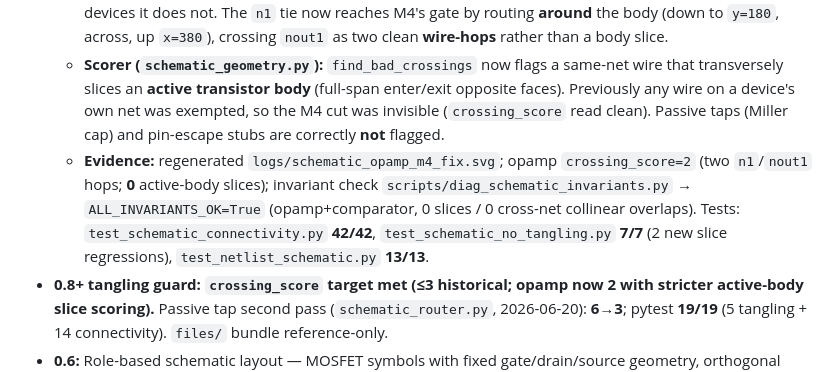
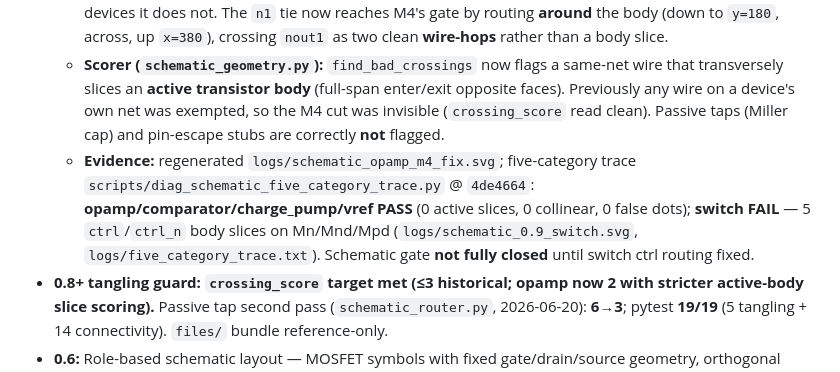
Before and after one commit to Netie-AI/OpenForge, a Markdown page: docs/STATUS.md, the part around the change. GitHub-like rendering.

Commit message:
docs: five-category schematic trace — switch ctrl slices open

```diff
--- a/docs/STATUS.md
+++ b/docs/STATUS.md
@@ -207,7 +207,7 @@ Opamp diag: `python scripts/diag_phase3_opamp_bsim_aol.py`
 - **0.9 device-aware routing (2026-06-21):** Fixed the `n1` mirror-tie slicing straight through **M4's transistor body** to reach its gate (the flagged `y=156` jog across `x[344,370]`). Two-part fix, both in the browser render path:
   - **Router (`schematic_router.py`):** per-net obstacle margins — a net keeps a small (0 px) margin to devices it *connects to* (so pin-breakout escapes on the body edge are reachable) and full clearance (10 px) to devices it does not. The `n1` tie now reaches M4's gate by routing **around** the body (down to `y=180`, across, up `x=380`), crossing `nout1` as two clean **wire-hops** rather than a body slice.
   - **Scorer (`schematic_geometry.py`):** `find_bad_crossings` now flags a same-net wire that transversely slices an **active transistor body** (full-span enter/exit opposite faces). Previously any wire on a device's own net was exempted, so the M4 cut was invisible (`crossing_score` read clean). Passive taps (Miller cap) and pin-escape stubs are correctly **not** flagged.
-  - **Evidence:** regenerated `logs/schematic_opamp_m4_fix.svg`; opamp `crossing_score=2` (two `n1`/`nout1` hops; **0** active-body slices); invariant check `scripts/diag_schematic_invariants.py` → `ALL_INVARIANTS_OK=True` (opamp+comparator, 0 slices / 0 cross-net collinear overlaps). Tests: `test_schematic_connectivity.py` **42/42**, `test_schematic_no_tangling.py` **7/7** (2 new slice regressions), `test_netlist_schematic.py` **13/13**.
+  - **Evidence:** regenerated `logs/schematic_opamp_m4_fix.svg`; five-category trace `scripts/diag_schematic_five_category_trace.py` @ `4de4664`: **opamp/comparator/charge_pump/vref PASS** (0 active slices, 0 collinear, 0 false dots); **switch FAIL** — 5 `ctrl`/`ctrl_n` body slices on Mn/Mnd/Mpd (`logs/schematic_0.9_switch.svg`, `logs/five_category_trace.txt`). Schematic gate **not fully closed** until switch ctrl routing fixed.
 - **0.8+ tangling guard:** **`crossing_score` target met (≤3 historical; opamp now 2 with stricter active-body slice scoring).** Passive tap second pass (`schematic_router.py`, 2026-06-20): **6→3**; pytest **19/19** (5 tangling + 14 connectivity). `files/` bundle reference-only.
 - **0.6:** Role-based schematic layout — MOSFET symbols with fixed gate/drain/source geometry, orthogonal Manhattan wires, VDD/GND rails, per-topology floorplans (`two_stage_miller_opamp`, `diff_pair_comparator`). Shipped with mirrored wire offset bug (see 0.7). KiCad export still uses one library symbol — unchanged.
 - **0.5 (fixed):** Web UI netlist tab + netlist-driven device graph SVG (M1–M8 boxes with node wires). KiCad export still uses one library symbol — unchanged.
```
Also changed, not shown: docs/HANDOFF.md (+1 -1 lines).
